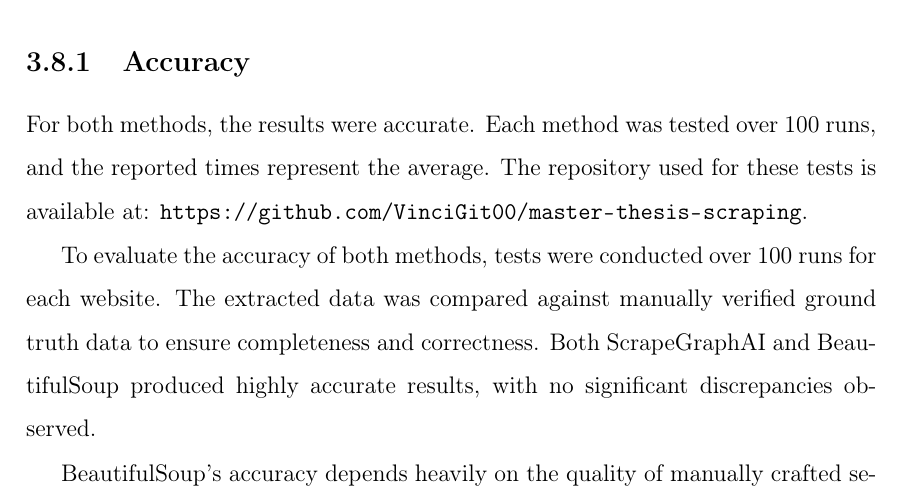
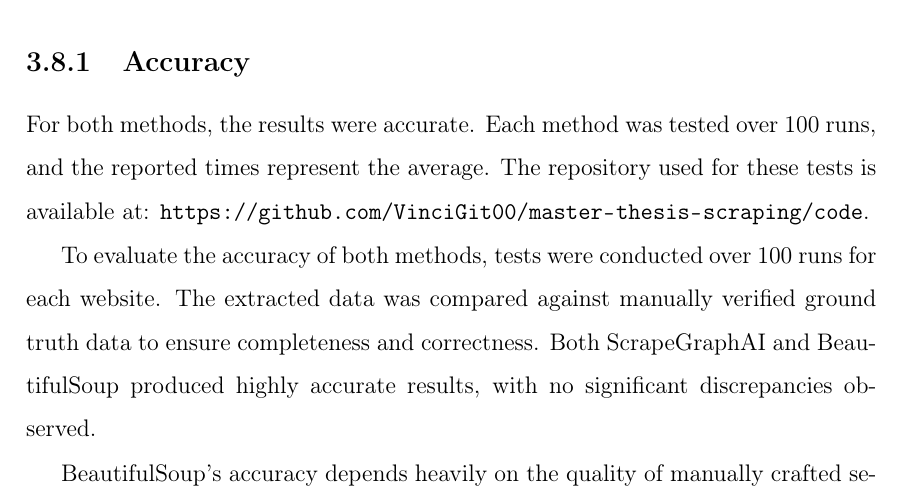
Before and after one commit to VinciGit00/master-thesis-scraping, a LaTeX thesis (latex/main.tex, which reads latex/chapters/chap01.tex): part of page 106 of 138, cut so that both start at the same text. Compiled offline with pdfLaTeX.

Commit message:
feat: changed the link

```diff
--- a/latex/chapters/chap01.tex
+++ b/latex/chapters/chap01.tex
@@ -1473,7 +1473,7 @@ Ultimately, the choice between BeautifulSoup and ScrapeGraphAI depends on the sp
 
 \subsection{Accuracy}
 
-For both methods, the results were accurate. Each method was tested over 100 runs, and the reported times represent the average. The repository used for these tests is available at: \url{https://github.com/VinciGit00/master-thesis-scraping}.
+For both methods, the results were accurate. Each method was tested over 100 runs, and the reported times represent the average. The repository used for these tests is available at: \url{https://github.com/VinciGit00/master-thesis-scraping/code}.
 
 To evaluate the accuracy of both methods, tests were conducted over 100 runs for each website. The extracted data was compared against manually verified ground truth data to ensure completeness and correctness. Both ScrapeGraphAI and BeautifulSoup produced highly accurate results, with no significant discrepancies observed.
 
```
Also changed, not shown: 7 other files.
